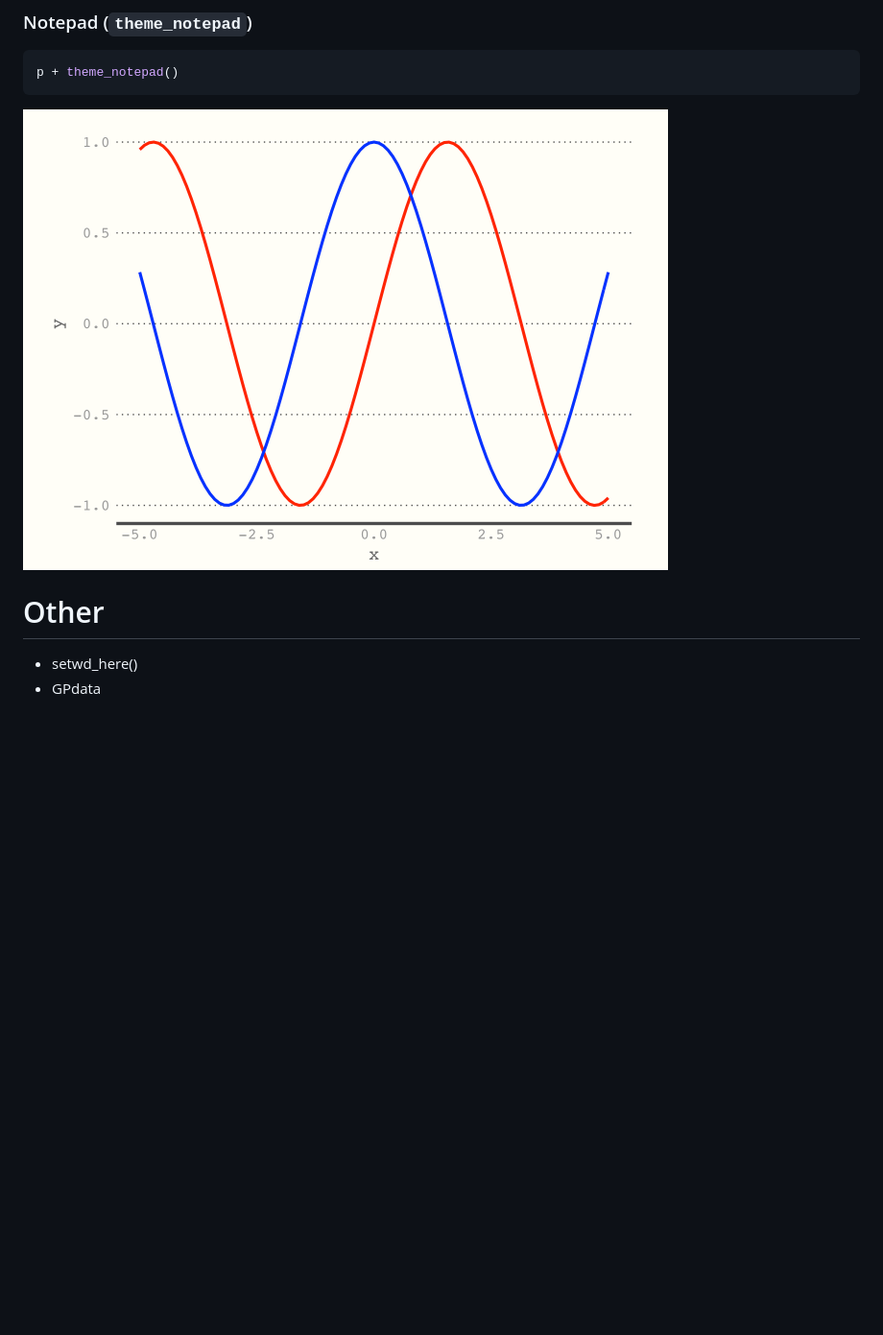
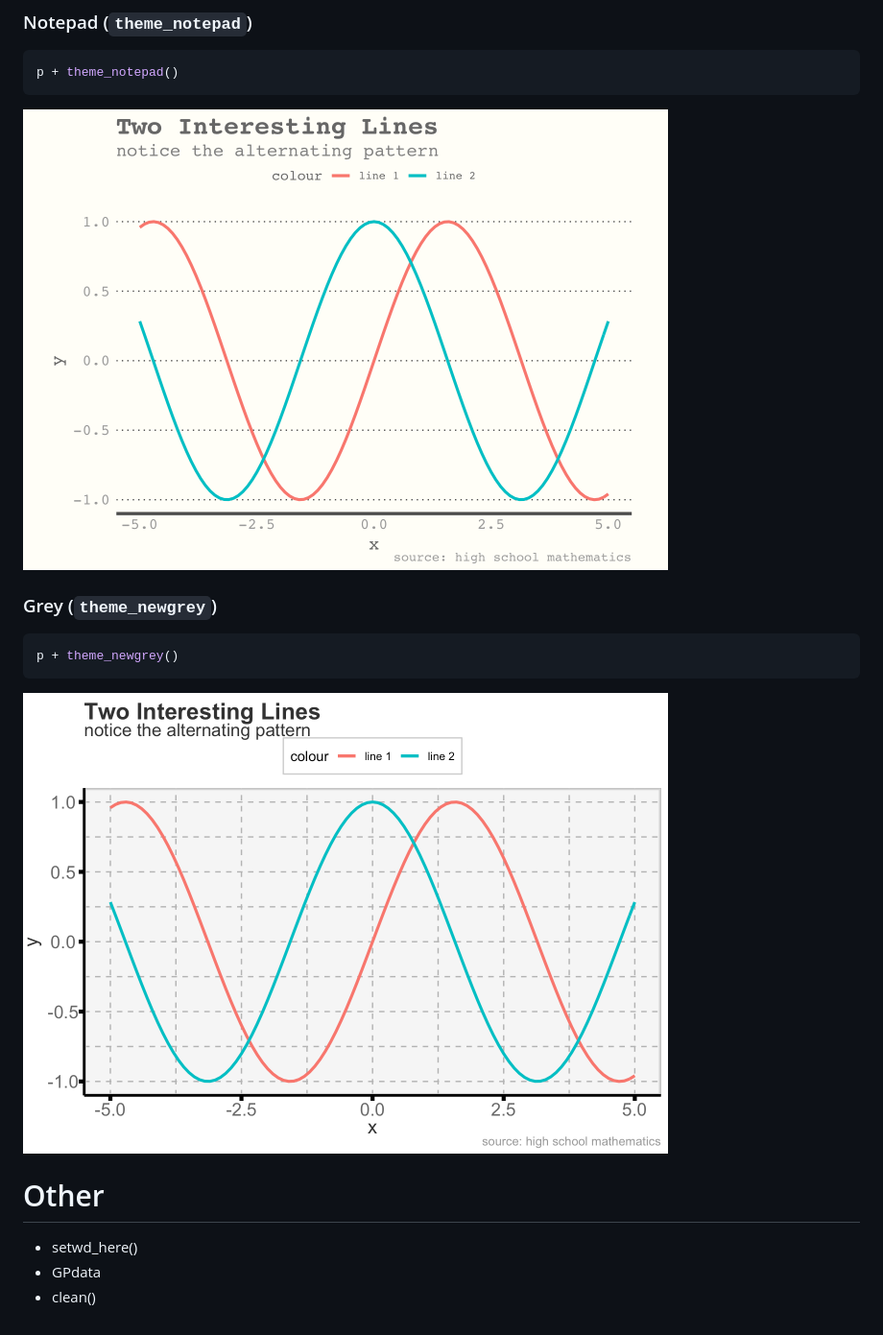
Before and after one commit to TIvanDijk/TivD, a Markdown page: README.md, the part around the change printed below. Shown: that part at 96% size. GitHub-like rendering; pictures changed too: README_figs/README-unnamed-chunk-8-1.png, README_figs/README-unnamed-chunk-9-1.png (added); blank space fills up the shorter version.

````diff
--- a/README.md
+++ b/README.md
@@ -79,7 +80,16 @@ p + theme_notepad()
 
 <img src="README_figs/README-unnamed-chunk-8-1.png" width="672" />
 
+### Grey (`theme_newgrey`)
+
+``` r
+p + theme_newgrey()
+```
+
+<img src="README_figs/README-unnamed-chunk-9-1.png" width="672" />
+
 # Other
 
   - setwd\_here()
   - GPdata
+  - clean()
````
Also changed, not shown: other parts of README.md (+10 -9 lines), README_figs/README-unnamed-chunk-5-1.png, README_figs/README-unnamed-chunk-6-1.png, 4 other files.
